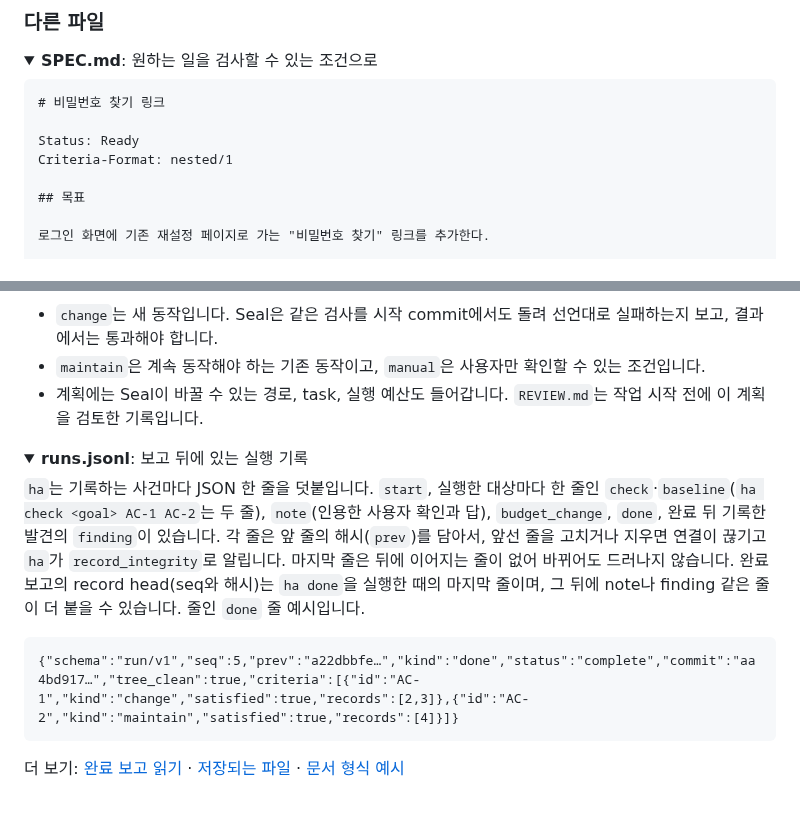
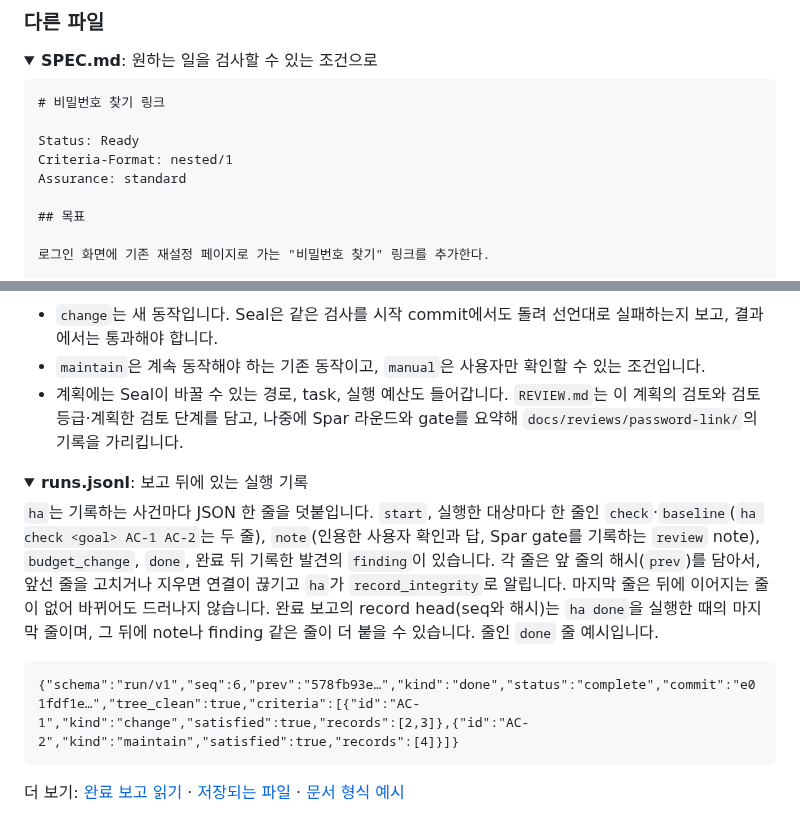
Before and after one commit to jgoneit/jaekit, a Markdown page: README.ko.md, 2 parts joined by grey strips. GitHub-like rendering; folded sections open.

````diff
--- a/README.ko.md
+++ b/README.ko.md
@@ -406,6 +406,7 @@ Seal의 판단:
 
 Status: Ready
 Criteria-Format: nested/1
+Assurance: standard
 
 ## 목표
 
@@ -447,17 +448,17 @@ Criteria-Format: nested/1
 
 - `change`는 새 동작입니다. Seal은 같은 검사를 시작 commit에서도 돌려 선언대로 실패하는지 보고, 결과에서는 통과해야 합니다.
 - `maintain`은 계속 동작해야 하는 기존 동작이고, `manual`은 사용자만 확인할 수 있는 조건입니다.
-- 계획에는 Seal이 바꿀 수 있는 경로, task, 실행 예산도 들어갑니다. `REVIEW.md`는 작업 시작 전에 이 계획을 검토한 기록입니다.
+- 계획에는 Seal이 바꿀 수 있는 경로, task, 실행 예산도 들어갑니다. `REVIEW.md`는 이 계획의 검토와 검토 등급·계획한 검토 단계를 담고, 나중에 Spar 라운드와 gate를 요약해 `docs/reviews/password-link/`의 기록을 가리킵니다.
 
 </details>
 
 <details>
 <summary><strong>runs.jsonl</strong>: 보고 뒤에 있는 실행 기록</summary>
 
-`ha`는 기록하는 사건마다 JSON 한 줄을 덧붙입니다. `start`, 실행한 대상마다 한 줄인 `check`·`baseline`(`ha check <goal> AC-1 AC-2`는 두 줄), `note`(인용한 사용자 확인과 답), `budget_change`, `done`, 완료 뒤 기록한 발견의 `finding`이 있습니다. 각 줄은 앞 줄의 해시(`prev`)를 담아서, 앞선 줄을 고치거나 지우면 연결이 끊기고 `ha`가 `record_integrity`로 알립니다. 마지막 줄은 뒤에 이어지는 줄이 없어 바뀌어도 드러나지 않습니다. 완료 보고의 record head(seq와 해시)는 `ha done`을 실행한 때의 마지막 줄이며, 그 뒤에 note나 finding 같은 줄이 더 붙을 수 있습니다. 줄인 `done` 줄 예시입니다.
+`ha`는 기록하는 사건마다 JSON 한 줄을 덧붙입니다. `start`, 실행한 대상마다 한 줄인 `check`·`baseline`(`ha check <goal> AC-1 AC-2`는 두 줄), `note`(인용한 사용자 확인과 답, Spar gate를 기록하는 `review` note), `budget_change`, `done`, 완료 뒤 기록한 발견의 `finding`이 있습니다. 각 줄은 앞 줄의 해시(`prev`)를 담아서, 앞선 줄을 고치거나 지우면 연결이 끊기고 `ha`가 `record_integrity`로 알립니다. 마지막 줄은 뒤에 이어지는 줄이 없어 바뀌어도 드러나지 않습니다. 완료 보고의 record head(seq와 해시)는 `ha done`을 실행한 때의 마지막 줄이며, 그 뒤에 note나 finding 같은 줄이 더 붙을 수 있습니다. 줄인 `done` 줄 예시입니다.
 
 ```text
-{"schema":"run/v1","seq":5,"prev":"a22dbbfe…","kind":"done","status":"complete","commit":"aa4bd917…","tree_clean":true,"criteria":[{"id":"AC-1","kind":"change","satisfied":true,"records":[2,3]},{"id":"AC-2","kind":"maintain","satisfied":true,"records":[4]}]}
+{"schema":"run/v1","seq":6,"prev":"578fb93e…","kind":"done","status":"complete","commit":"e01fdf1e…","tree_clean":true,"criteria":[{"id":"AC-1","kind":"change","satisfied":true,"records":[2,3]},{"id":"AC-2","kind":"maintain","satisfied":true,"records":[4]}]}
 ```
 
 </details>
````
Also changed, not shown: other parts of README.ko.md (+10 -10 lines), README.md (+14 -13 lines), assets/readme/report-card.en.png, assets/readme/report-card.ko.png, 7 other files.
